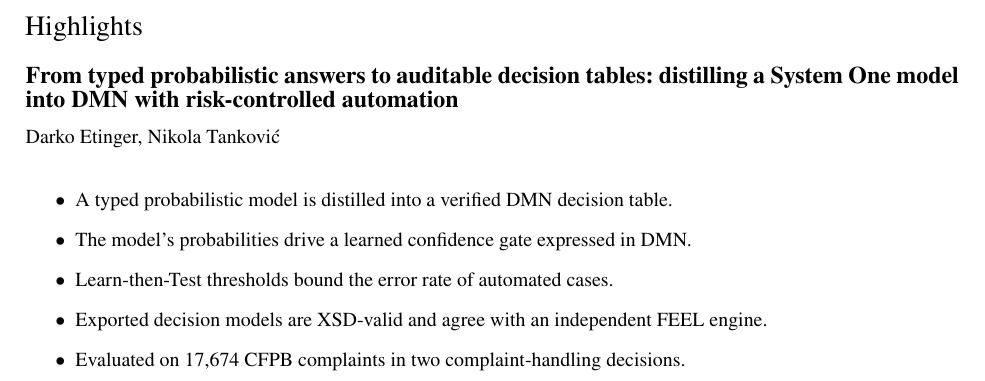
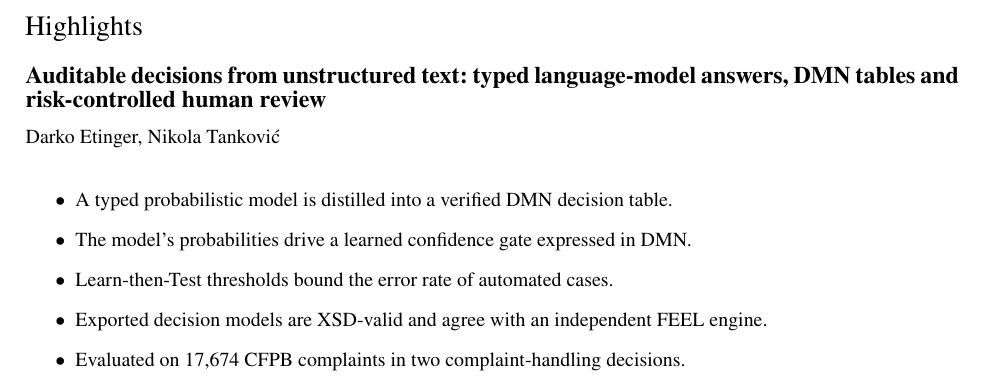
Before and after one commit to detinger/dmn-jev, a LaTeX paper (paper/main.tex): part of page 1 of 18, cut so that both start at the same text. Compiled offline with pdfLaTeX.

Commit message:
New title: Auditable decisions from unstructured text

```diff
--- a/paper/main.tex
+++ b/paper/main.tex
@@ -42,10 +42,10 @@
 \def\floatpagepagefraction{1}
 \def\textpagefraction{.001}
 
-\shorttitle{Distilling typed probabilistic decisions into DMN}
-\shortauthors{D. Etinger}
+\shorttitle{Auditable decisions from unstructured text}
+\shortauthors{D. Etinger, N. Tankovi\'c}
 
-\title[mode=title]{From typed probabilistic answers to auditable decision tables: distilling a System One model into DMN with risk-controlled automation}
+\title[mode=title]{Auditable decisions from unstructured text: typed language-model answers, DMN tables and risk-controlled human review}
 
 \author[1]{Darko Etinger}[orcid=0000-0003-4444-7202]
 \cormark[1]
```
Also changed, not shown: plan-nastavka.md (+1 -1 lines), README.md, paper/main.pdf.
